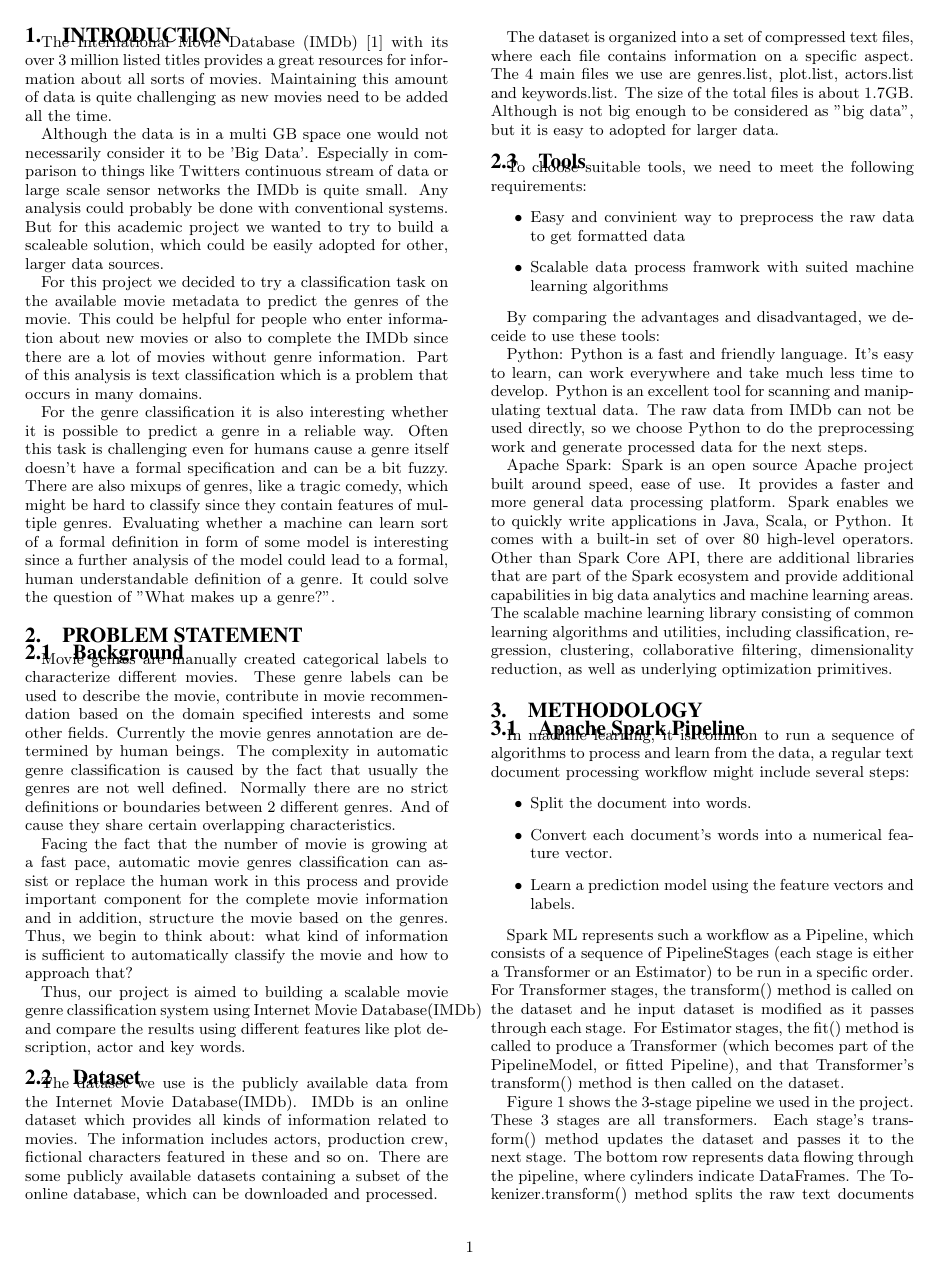
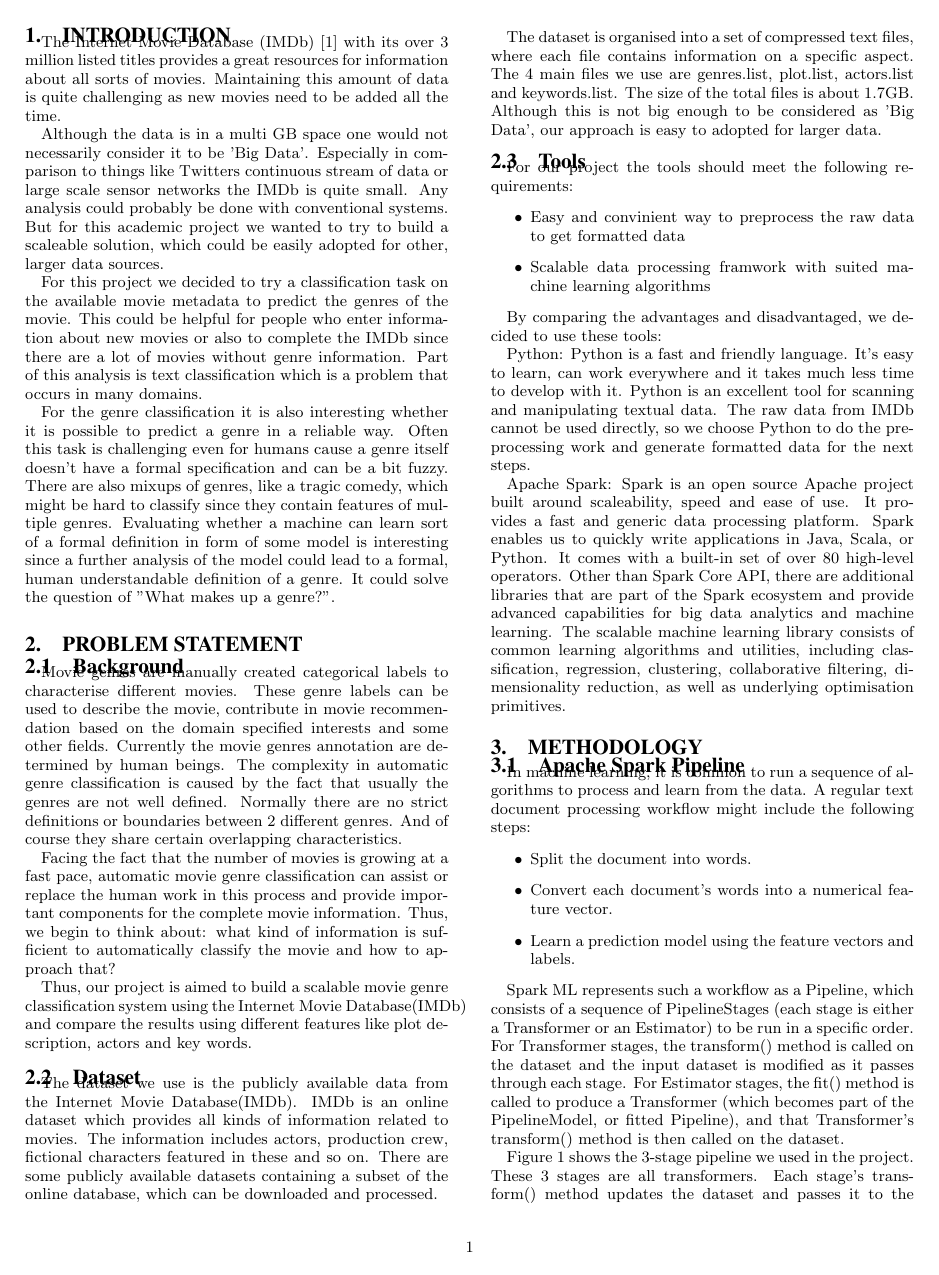
Before and after one commit to FGoessler/AIM3Project, a LaTeX document (report/report.tex): page 1 of 8. Compiled offline with pdfLaTeX.

Commit message:
more spelling and wording fixes

```diff
--- a/report/report.tex
+++ b/report/report.tex
@@ -7,7 +7,7 @@
 
 \section{Introduction}
 
-\par The International Movie Database (IMDb) \cite{imdb} with its over 3 million listed titles provides a great resources for information about all sorts of movies. Maintaining this amount of data is quite challenging as new movies need to be added all the time.
+\par The Internet Movie Database (IMDb) \cite{imdb} with its over 3 million listed titles provides a great resources for information about all sorts of movies. Maintaining this amount of data is quite challenging as new movies need to be added all the time.
 \par Although the data is in a multi GB space one would not necessarily consider it to be 'Big Data'. Especially in comparison to things like Twitters continuous stream of data or large scale sensor networks the IMDb is quite small. Any analysis could probably be done with conventional systems. But for this academic project we wanted to try to build a scaleable solution, which could be easily adopted for other, larger data sources.
 
 \par For this project we decided to try a classification task on the available movie metadata to predict the genres of the movie. This could be helpful for people who enter information about new movies or also to complete the IMDb since there are a lot of movies without genre information.
@@ -19,38 +19,40 @@ Part of this analysis is text classification which is a problem that occurs in m
 
 \section{Problem Statement}
 \subsection{Background}
-Movie genres are manually created categorical labels to characterize different movies. These genre labels can be used to describe the movie, contribute in movie recommendation based on the domain specified interests and some other fields. Currently the movie genres annotation are determined by human beings. The complexity in automatic genre classification is caused by the fact that usually the genres are not well  defined. Normally there are no strict definitions or boundaries between 2 different genres.  And of cause they share certain overlapping characteristics.
-\par Facing the fact that the number of movie is growing at a fast pace, automatic movie genres classification can assist or replace the human work in this process and provide important component for the complete movie information and in addition, structure the movie based on the genres. Thus, we begin to think about: what kind of information is sufficient to automatically classify the movie and how to approach that?
-\par Thus, our project is aimed to building a scalable movie genre classification system using Internet Movie Database(IMDb) and compare the results using different features like plot description, actor and key words.
+Movie genres are manually created categorical labels to characterise different movies. These genre labels can be used to describe the movie, contribute in movie recommendation based on the domain specified interests and some other fields. Currently the movie genres annotation are determined by human beings. The complexity in automatic genre classification is caused by the fact that usually the genres are not well  defined. Normally there are no strict definitions or boundaries between 2 different genres.  And of course they share certain overlapping characteristics.
+\par Facing the fact that the number of movies is growing at a fast pace, automatic movie genre classification can assist or replace the human work in this process and provide important components for the complete movie information. Thus, we begin to think about: what kind of information is sufficient to automatically classify the movie and how to approach that?
+\par Thus, our project is aimed to build a scalable movie genre classification system using the Internet Movie Database(IMDb) and compare the results using different features like plot description, actors and key words.
 
 \subsection{Dataset}
 The dataset we use is the publicly available data from the Internet Movie Database(IMDb). IMDb is an online dataset which provides all kinds of information related to movies. The information includes actors, production crew, fictional characters featured in these and so on. There are some publicly available datasets containing a subset of the online database, which can be downloaded and processed.
-\par The dataset is organized into a set of compressed text files, where each file contains information on a specific aspect. The 4 main files we use are genres.list, plot.list, actors.list and keywords.list. The size of the total files is about 1.7GB. Although is not big enough to be considered as "big data", but it is easy to adopted for larger data.
+\par The dataset is organised into a set of compressed text files, where each file contains information on a specific aspect. The 4 main files we use are genres.list, plot.list, actors.list and keywords.list. The size of the total files is about 1.7GB. Although this is not big enough to be considered as 'Big Data', our approach is easy to adopted for larger data.
 \subsection{Tools}
-\par To choose suitable tools, we need to meet the following requirements:
+\par For our project the tools should meet the following requirements:
 \begin{itemize}
 \item {Easy and convinient way to preprocess the raw data to get formatted data}
-\item {Scalable data process framwork with suited machine learning algorithms}
+\item {Scalable data processing framwork with suited machine learning algorithms}
 \end{itemize}
-\par By comparing the advantages and disadvantaged, we deceide to use these tools:
-\par Python: Python is a fast and friendly language. It's easy to learn, can work everywhere and take much less time to develop. Python is an excellent tool for scanning and manipulating textual data. The raw data from IMDb can not be used directly, so we choose Python to do the preprocessing work and generate processed data for the next steps.
-\par Apache Spark: Spark is an open source Apache project built around speed, ease of use. It provides a faster and more general data processing platform. Spark enables we to quickly write applications in Java, Scala, or Python. It comes with a built-in set of over 80 high-level operators. Other than Spark Core API, there are additional libraries that are part of the Spark ecosystem and provide additional capabilities in big data analytics and machine learning areas. The scalable machine learning library consisting of common learning algorithms and utilities, including classification, regression, clustering, collaborative filtering, dimensionality reduction, as well as underlying optimization primitives.
+\par By comparing the advantages and disadvantaged, we decided to use these tools:
+\par Python: Python is a fast and friendly language. It's easy to learn, can work everywhere and it takes much less time to develop with it. Python is an excellent tool for scanning and manipulating textual data. The raw data from IMDb cannot be used directly, so we choose Python to do the preprocessing work and generate formatted data for the next steps.
+\par Apache Spark: Spark is an open source Apache project built around scaleability, speed and ease of use. It provides a fast and generic data processing platform. Spark enables us to quickly write applications in Java, Scala, or Python. It comes with a built-in set of over 80 high-level operators. Other than Spark Core API, there are additional libraries that are part of the Spark ecosystem and provide advanced capabilities for big data analytics and machine learning. The scalable machine learning library consists of common learning algorithms and utilities, including classification, regression, clustering, collaborative filtering, dimensionality reduction, as well as underlying optimisation primitives.
 
 \section{Methodology}
+
 \subsection{Apache Spark Pipeline}
-In machine learning, it is common to run a sequence of algorithms to process and learn from the data, a regular text document processing workflow might include several steps:
+In machine learning, it is common to run a sequence of algorithms to process and learn from the data. A regular text document processing workflow might include the following steps:
 \begin{itemize}
 \item {Split the document into words.}
 \item {Convert each document's words into a numerical feature vector.}
 \item {Learn a prediction model using the feature vectors and labels.}
 \end{itemize}
-\par Spark ML represents such a workflow as a Pipeline, which consists of a sequence of PipelineStages (each stage is either a Transformer or an Estimator) to be run in a specific order. For Transformer stages, the transform() method is called on the dataset and he input dataset is modified as it passes through each stage.   For Estimator stages, the fit() method is called to produce a Transformer (which becomes part of the PipelineModel, or fitted Pipeline), and that Transformer's transform() method is then called on the dataset.
-\par Figure 1 shows the 3-stage pipeline we used in the project. These 3 stages are all transformers.  Each stage's transform() method updates the dataset and passes it to the next stage. The bottom row represents data flowing through the pipeline, where cylinders indicate DataFrames. The Tokenizer.transform() method splits the raw text documents into words, adding a new column with words into the dataset. The feature extraction stage converts the words column into feature vectors, adding a new column with those vectors to the dataset. Then SVM.train() is called to produce a SVMModel. After that the pipeline calls SVM.predict() method on the dataset and predict the result.
+\par Spark ML represents such a workflow as a Pipeline, which consists of a sequence of PipelineStages (each stage is either a Transformer or an Estimator) to be run in a specific order. For Transformer stages, the transform() method is called on the dataset and the input dataset is modified as it passes through each stage. For Estimator stages, the fit() method is called to produce a Transformer (which becomes part of the PipelineModel, or fitted Pipeline), and that Transformer's transform() method is then called on the dataset.
+\par Figure \ref{fig:pipeline} shows the 3-stage pipeline we used in the project. These 3 stages are all transformers.  Each stage's transform() method updates the dataset and passes it to the next stage. The bottom row represents data flowing through the pipeline, where cylinders indicate DataFrames. The Tokenizer.transform() method splits the raw text documents into words, adding a new column with words into the dataset. The feature extraction stage converts the words column into feature vectors, adding a new column with those vectors to the dataset. Then SVM.train() is called with the training data set to produce a SVMModel. After that this model can be used to predict a classification on items of the testing dataset via the predict() method.
 \begin{figure}
 \begin{center}
 \includegraphics[width=3.50in]{pipeline.png}
 \caption{movie genres classification pipeline}
+\label{fig:pipeline}
 \end{center}
 \end{figure}
-\par In feature extraction stage, we use different feature extraction methods for the 3 different input data (plot, actors and key words). For plot input, HashingTF() and IDF() is applied to generate the feature vectors. For the rest 2 kinds of input data, since there are no duplicated words, we simply use binary n-vectors to represent whether a actor(or key word) appears.
+\par In the feature extraction stage, we use different feature extraction methods for the 3 different input data categories (plot, actors and key words). For plot input, HashingTF() and IDF() is applied to generate the feature vectors. For the other 2 kinds of input data, since there are no duplicated words, we simply use binary n-dim-vectors to represent whether a actor(or key word) appears or not.
 \subsection{Preprocessing}
```
Also changed, not shown: report/report.tex (18 more changed lines).
